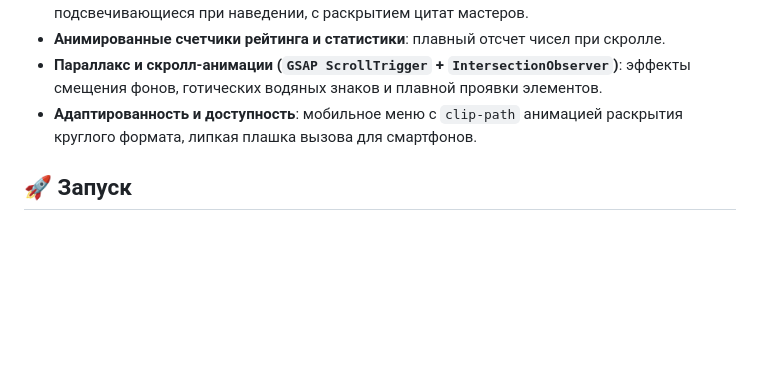
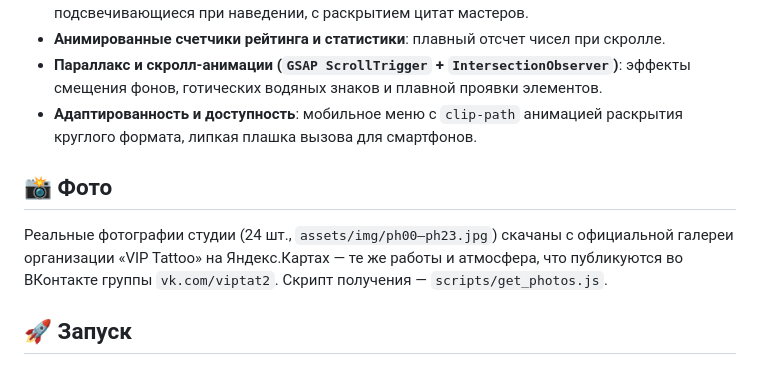
Before and after one commit to savokingi/vip-tattoo, a Markdown page: README.md, the part around the change. Rendered like a GitHub page; blank space fills up the shorter version.

Commit message:
docs: note real photo sources in README

```diff
--- a/README.md
+++ b/README.md
@@ -16,6 +16,9 @@
 - **Параллакс и скролл-анимации (`GSAP ScrollTrigger` + `IntersectionObserver`)**: эффекты смещения фонов, готических водяных знаков и плавной проявки элементов.
 - **Адаптированность и доступность**: мобильное меню с `clip-path` анимацией раскрытия круглого формата, липкая плашка вызова для смартфонов.
 
+## 📸 Фото
+Реальные фотографии студии (24 шт., `assets/img/ph00–ph23.jpg`) скачаны с официальной галереи организации «VIP Tattoo» на Яндекс.Картах — те же работы и атмосфера, что публикуются во ВКонтакте группы `vk.com/viptat2`. Скрипт получения — `scripts/get_photos.js`.
+
 ## 🚀 Запуск
 Сайт является статическим (Single Page Application). Для запуска достаточно открыть `index.html` в любом браузере или запустить локальный веб-сервер:
 
```
